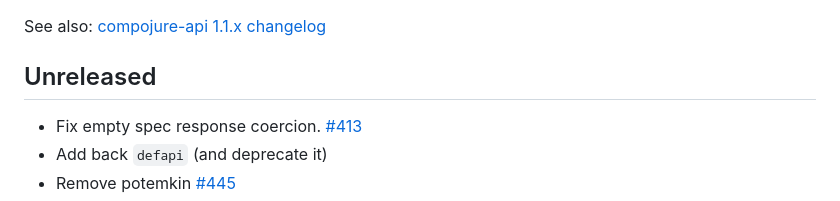
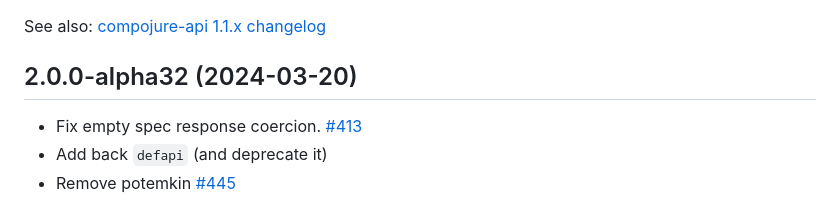
Before and after one commit to metosin/compojure-api, a Markdown page: CHANGELOG.md, the part around the change. Drawn GitHub-style.

Commit message:
Release :alpha

```diff
--- a/CHANGELOG.md
+++ b/CHANGELOG.md
@@ -1,6 +1,6 @@
 See also: [compojure-api 1.1.x changelog](./CHANGELOG-1.1.x.md)
 
-## Unreleased
+## 2.0.0-alpha32 (2024-03-20)
 
 * Fix empty spec response coercion. [#413](https://github.com/metosin/compojure-api/issues/413)
 * Add back `defapi` (and deprecate it)
```
